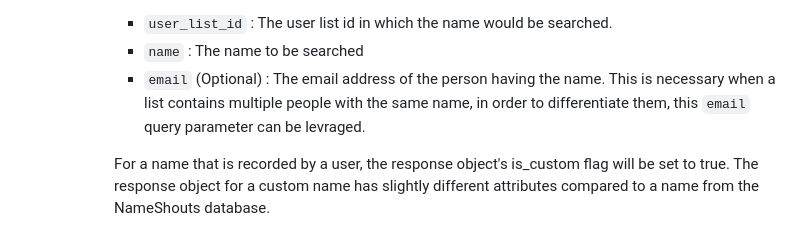
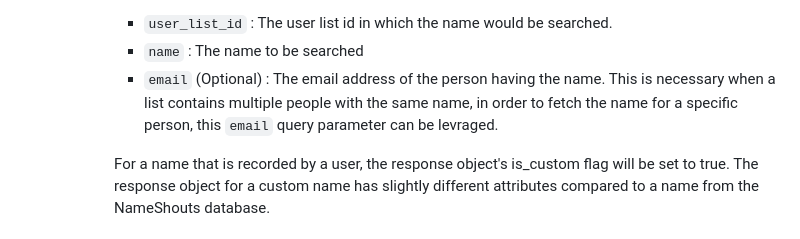
Before and after one commit to nauran3/nameshouts-samples, a Markdown page: README.md, the part around the change. Rendered like a GitHub page.

```diff
--- a/README.md
+++ b/README.md
@@ -92,7 +92,7 @@
             The route for the above API call is `${API_BASE_URL}/user/user-list/get-name-group-from-user-list` which has 3 query parameters:
             - `user_list_id` : The user list id in which the name would be searched.
             - `name` : The name to be searched
-            - `email` (Optional) : The email address of the person having the name. This is necessary when a list contains multiple people with the same name, in order to differentiate them, this `email` query parameter can be levraged.
+            - `email` (Optional) : The email address of the person having the name. This is necessary when a list contains multiple people with the same name, in order to fetch the name for a specific person, this `email` query parameter can be levraged.
 
             For a name that is recorded by a user, the response object's is_custom flag will be set to true. The response object for a custom name has slightly different attributes compared to a name from the NameShouts database.
             ### In order to be familiar with the different attributes for the user recorded names and the regular ones, head over to [Nameshouts 2.0 API Documentation](https://documenter.getpostman.com/view/1200138/VUjPJ5xc#dc4068d1-b087-45c1-9f9a-6b1ee551a787). You can handle client UI/UX for different cases by following the API documentation irrespective of your stack.
```
